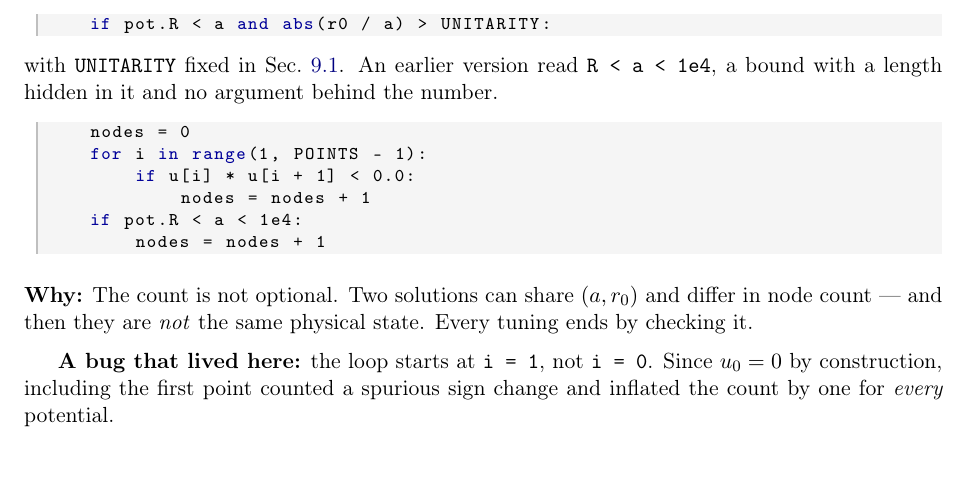
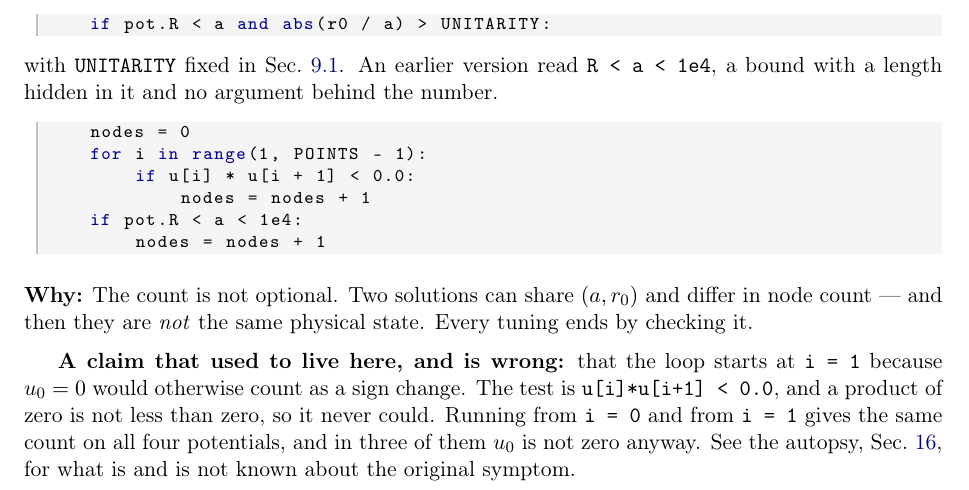
Before and after one commit to pemodest0/Low-energy-scattering, a LaTeX paper (notas_teoria/fonte/Theory_and_Implementation.tex): part of page 13 of 29, cut so that both start at the same text. Compiled offline with pdfLaTeX.

Commit message:
Remove the third copy of the spurious-node claim, in Sec. 10
The claim was corrected in the autopsy and in Appendix A2 and left standing in
Sec. 10, where it read as an established fact rather than as a refuted one.
Found by reading the compiled PDF instead of grepping the source: the sentence
is worded differently there, so string searches for it did not match.

```diff
--- a/notas_teoria/fonte/Theory_and_Implementation.tex
+++ b/notas_teoria/fonte/Theory_and_Implementation.tex
@@ -810,10 +810,13 @@ argument behind the number.
 node count --- and then they are \emph{not} the same physical state. Every
 tuning ends by checking it.}
 
-\textbf{A bug that lived here:} the loop starts at \texttt{i = 1}, not
-\texttt{i = 0}. Since $u_0 = 0$ by construction, including the first point
-counted a spurious sign change and inflated the count by one for \emph{every}
-potential.
+\textbf{A claim that used to live here, and is wrong:} that the loop starts at
+\texttt{i = 1} because $u_0 = 0$ would otherwise count as a sign change. The
+test is \texttt{u[i]*u[i+1] < 0.0}, and a product of zero is not less than zero,
+so it never could. Running from \texttt{i = 0} and from \texttt{i = 1} gives the
+same count on all four potentials, and in three of them $u_0$ is not zero
+anyway. See the autopsy, Sec.~\ref{sec:autopsy}, for what is and is not known
+about the original symptom.
 
 % ======================================================================
 \section{The bound state}
```
Also changed, not shown: notas_teoria/Theory_and_Implementation.pdf, notas_teoria/fonte/Theory_and_Implementation.tex (1 more changed lines).
